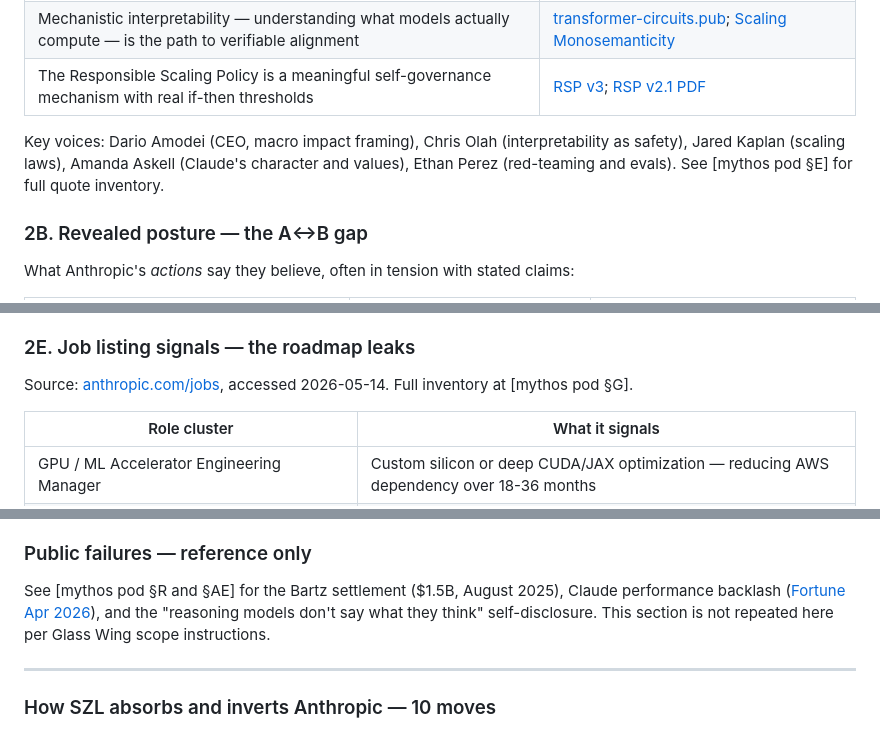
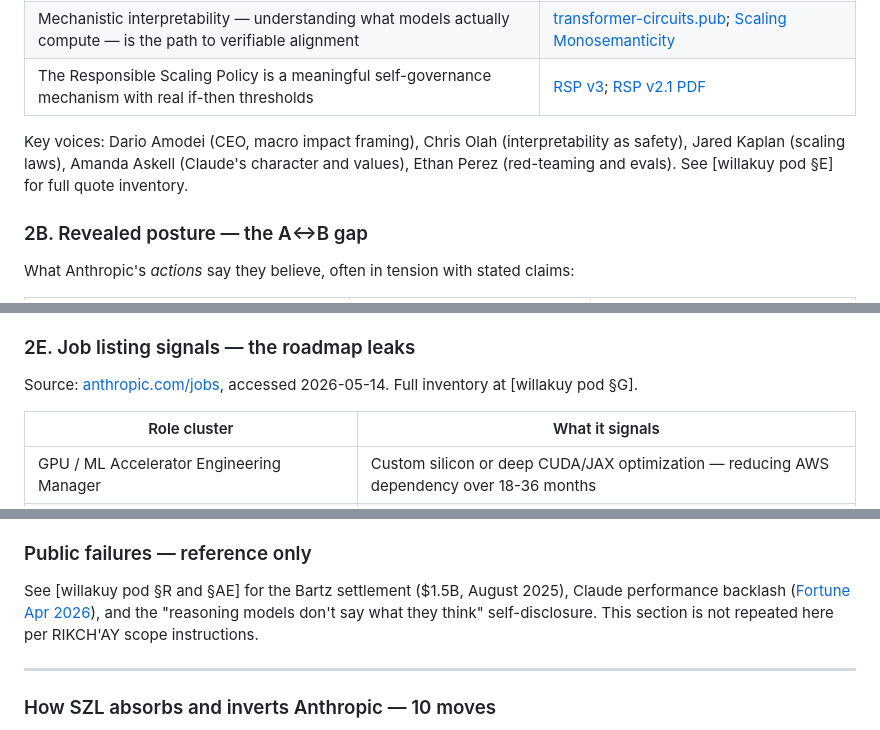
Before and after one commit to szl-holdings/szl-brand, a Markdown page: docs/rikchay_pod.md, 3 parts joined by grey strips. GitHub-like rendering.

```diff
--- a/docs/glass_wing_pod.md
+++ b/docs/rikchay_pod.md
@@ -70,7 +70,7 @@ The three claims they return to in every interview, paper, and job listing:
 | Mechanistic interpretability — understanding what models actually compute — is the path to verifiable alignment | [transformer-circuits.pub](https://transformer-circuits.pub/); [Scaling Monosemanticity](https://transformer-circuits.pub/2024/scaling-monosemanticity/) |
 | The Responsible Scaling Policy is a meaningful self-governance mechanism with real if-then thresholds | [RSP v3](https://www.anthropic.com/news/responsible-scaling-policy-v3); [RSP v2.1 PDF](https://www-cdn.anthropic.com/17310f6d70ae5627f55313ed067afc1a762a4068.pdf) |
 
-Key voices: Dario Amodei (CEO, macro impact framing), Chris Olah (interpretability as safety), Jared Kaplan (scaling laws), Amanda Askell (Claude's character and values), Ethan Perez (red-teaming and evals). See [mythos pod §E] for full quote inventory.
+Key voices: Dario Amodei (CEO, macro impact framing), Chris Olah (interpretability as safety), Jared Kaplan (scaling laws), Amanda Askell (Claude's character and values), Ethan Perez (red-teaming and evals). See [willakuy pod §E] for full quote inventory.
 
 ### 2B. Revealed posture — the A↔B gap
 
@@ -133,7 +133,7 @@ The Sleeper Agents paper [mythos pod §A.2] is the internal admission that behav
 
 ### 2E. Job listing signals — the roadmap leaks
 
-Source: [anthropic.com/jobs](https://www.anthropic.com/jobs), accessed 2026-05-14. Full inventory at [mythos pod §G].
+Source: [anthropic.com/jobs](https://www.anthropic.com/jobs), accessed 2026-05-14. Full inventory at [willakuy pod §G].
 
 | Role cluster | What it signals |
 |---|---|
@@ -167,7 +167,7 @@ Source: [anthropic.com/jobs](https://www.anthropic.com/jobs), accessed 2026-05-1
 
 ### Public failures — reference only
 
-See [mythos pod §R and §AE] for the Bartz settlement ($1.5B, August 2025), Claude performance backlash ([Fortune Apr 2026](https://fortune.com/2026/04/14/anthropic-claude-performance-decline-user-complaints-backlash-lack-of-transparency-accusations-compute-crunch/)), and the "reasoning models don't say what they think" self-disclosure. This section is not repeated here per Glass Wing scope instructions.
+See [willakuy pod §R and §AE] for the Bartz settlement ($1.5B, August 2025), Claude performance backlash ([Fortune Apr 2026](https://fortune.com/2026/04/14/anthropic-claude-performance-decline-user-complaints-backlash-lack-of-transparency-accusations-compute-crunch/)), and the "reasoning models don't say what they think" self-disclosure. This section is not repeated here per RIKCH'AY scope instructions.
 
 ---
 
```
Also changed, not shown: other parts of docs/rikchay_pod.md (+22 -22 lines), docs/anthropic_willakuy_pod.md (renamed from docs/anthropic_mythos_pod.md, +5 -3 lines).
